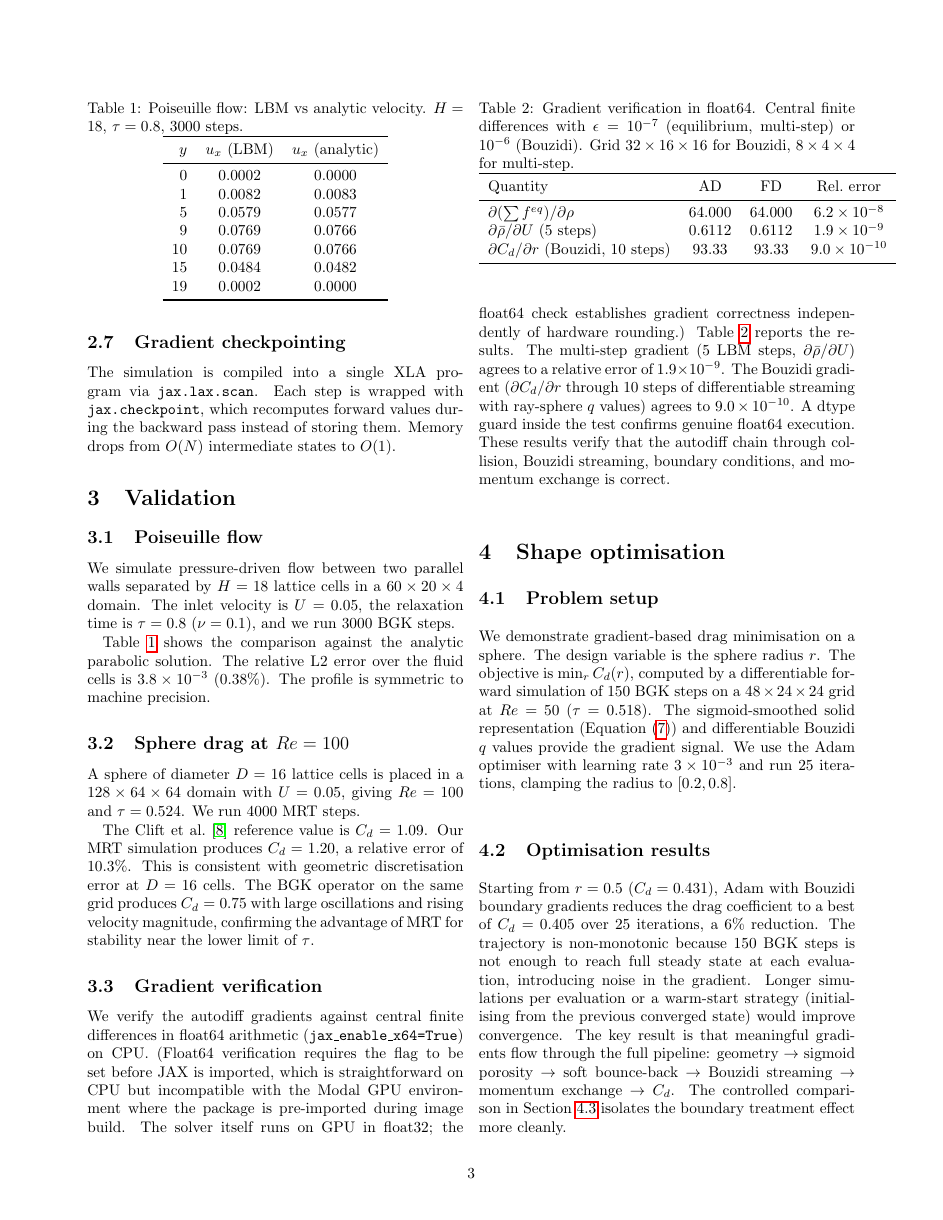
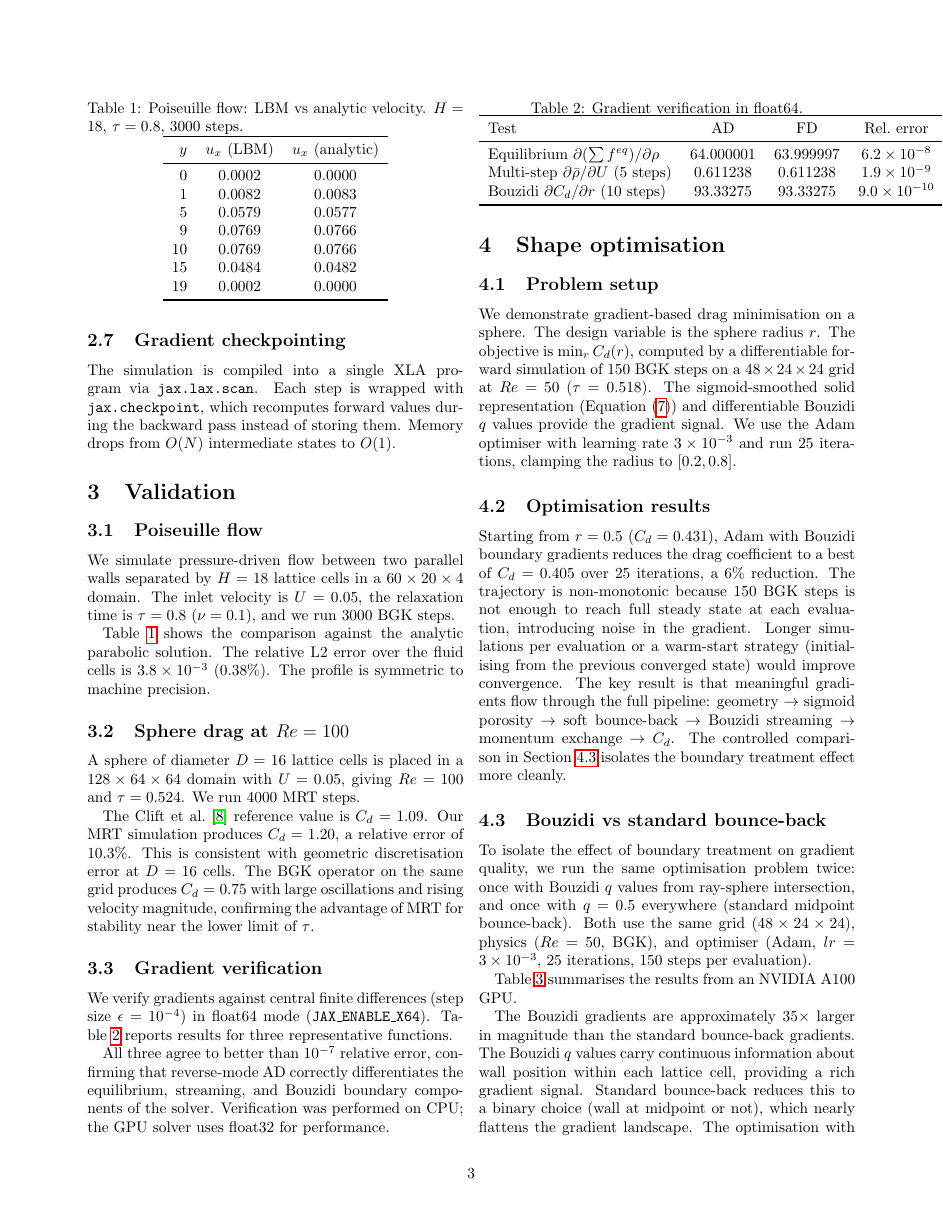
Before and after one commit to MarcosAsh/LBM_JAX_Autodiff, a LaTeX document (paper/paper.tex): page 3 of 5. Compiled offline with pdfLaTeX.

Commit message:
Clean gradient verification section per review feedback

```diff
--- a/paper/paper.tex
+++ b/paper/paper.tex
@@ -310,39 +310,29 @@ MRT for stability near the lower limit of $\tau$.
 
 \subsection{Gradient verification}
 
-We verify the autodiff gradients against central finite differences in
-float64 arithmetic (\texttt{jax\_enable\_x64=True}) on CPU. (Float64
-verification requires the flag to be set before JAX is imported, which
-is straightforward on CPU but incompatible with the Modal GPU
-environment where the package is pre-imported during image build. The
-solver itself runs on GPU in float32; the float64 check establishes
-gradient correctness independently of hardware rounding.)
-\Cref{tab:gradients} reports the results. The multi-step gradient
-(5 LBM steps, $\partial \bar{\rho} / \partial U$) agrees to a relative
-error of $1.9 \times 10^{-9}$. The Bouzidi gradient ($\partial C_d /
-\partial r$ through 10 steps of differentiable streaming with
-ray-sphere $q$ values) agrees to $9.0 \times 10^{-10}$. A dtype guard
-inside the test confirms genuine float64 execution. These results
-verify that the autodiff chain through collision, Bouzidi streaming,
-boundary conditions, and momentum exchange is correct.
+We verify gradients against central finite differences (step size
+$\epsilon = 10^{-4}$) in float64 mode (\texttt{JAX\_ENABLE\_X64}).
+\Cref{tab:gradients} reports results for three representative functions.
 
 \begin{table}[t]
 \centering
-\caption{Gradient verification in float64. Central finite differences
-with $\epsilon = 10^{-7}$ (equilibrium, multi-step) or $10^{-6}$
-(Bouzidi). Grid $32 \times 16 \times 16$ for Bouzidi,
-$8 \times 4 \times 4$ for multi-step.}
+\caption{Gradient verification in float64.}
 \label{tab:gradients}
 \begin{tabular}{lccc}
 \toprule
-Quantity & AD & FD & Rel.\ error \\
+Test & AD & FD & Rel.\ error \\
 \midrule
-$\partial (\sum f^{eq}) / \partial \rho$ & 64.000 & 64.000 & $6.2 \times 10^{-8}$ \\
-$\partial \bar{\rho} / \partial U$ (5 steps) & 0.6112 & 0.6112 & $1.9 \times 10^{-9}$ \\
-$\partial C_d / \partial r$ (Bouzidi, 10 steps) & 93.33 & 93.33 & $9.0 \times 10^{-10}$ \\
+Equilibrium $\partial(\sum f^{eq})/\partial\rho$ & 64.000001 & 63.999997 & $6.2 \times 10^{-8}$ \\
+Multi-step $\partial\bar{\rho}/\partial U$ (5 steps) & 0.611238 & 0.611238 & $1.9 \times 10^{-9}$ \\
+Bouzidi $\partial C_d/\partial r$ (10 steps) & 93.33275 & 93.33275 & $9.0 \times 10^{-10}$ \\
 \bottomrule
 \end{tabular}
 \end{table}
+
+All three agree to better than $10^{-7}$ relative error, confirming that
+reverse-mode AD correctly differentiates the equilibrium, streaming, and
+Bouzidi boundary components of the solver. Verification was performed on
+CPU; the GPU solver uses float32 for performance.
 
 
 %% ================================================================
```
Also changed, not shown: paper/paper.pdf, 2 other files.
